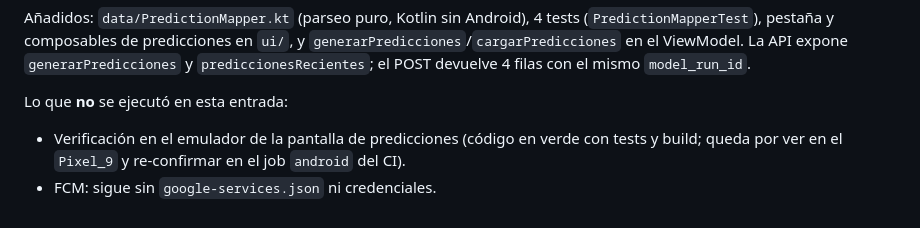
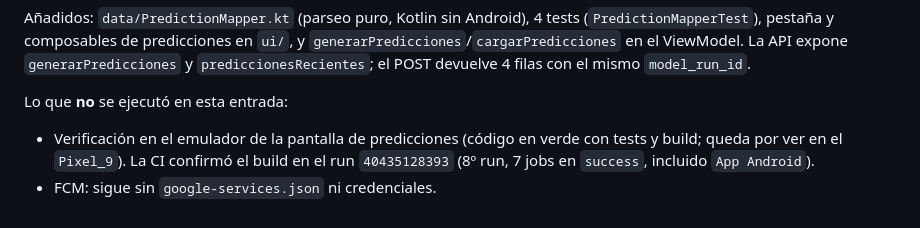
Before and after one commit to 46855344-ux/tesis-laguna-paca, a Markdown page: docs/SDD/28-registro-de-evidencias.md, the part around the change. GitHub-like rendering.

Commit message:
docs: anota CI run 8 (predicciones Android) como verde

```diff
--- a/docs/SDD/28-registro-de-evidencias.md
+++ b/docs/SDD/28-registro-de-evidencias.md
@@ -487,6 +487,6 @@ mismo `model_run_id`.
 Lo que **no** se ejecutó en esta entrada:
 
 - Verificación en el emulador de la pantalla de predicciones (código en verde
-  con tests y build; queda por ver en el `Pixel_9` y re-confirmar en el job
-  `android` del CI).
+  con tests y build; queda por ver en el `Pixel_9`). La CI confirmó el build
+  en el run `40435128393` (8º run, 7 jobs en `success`, incluido `App Android`).
 - FCM: sigue sin `google-services.json` ni credenciales.
```
